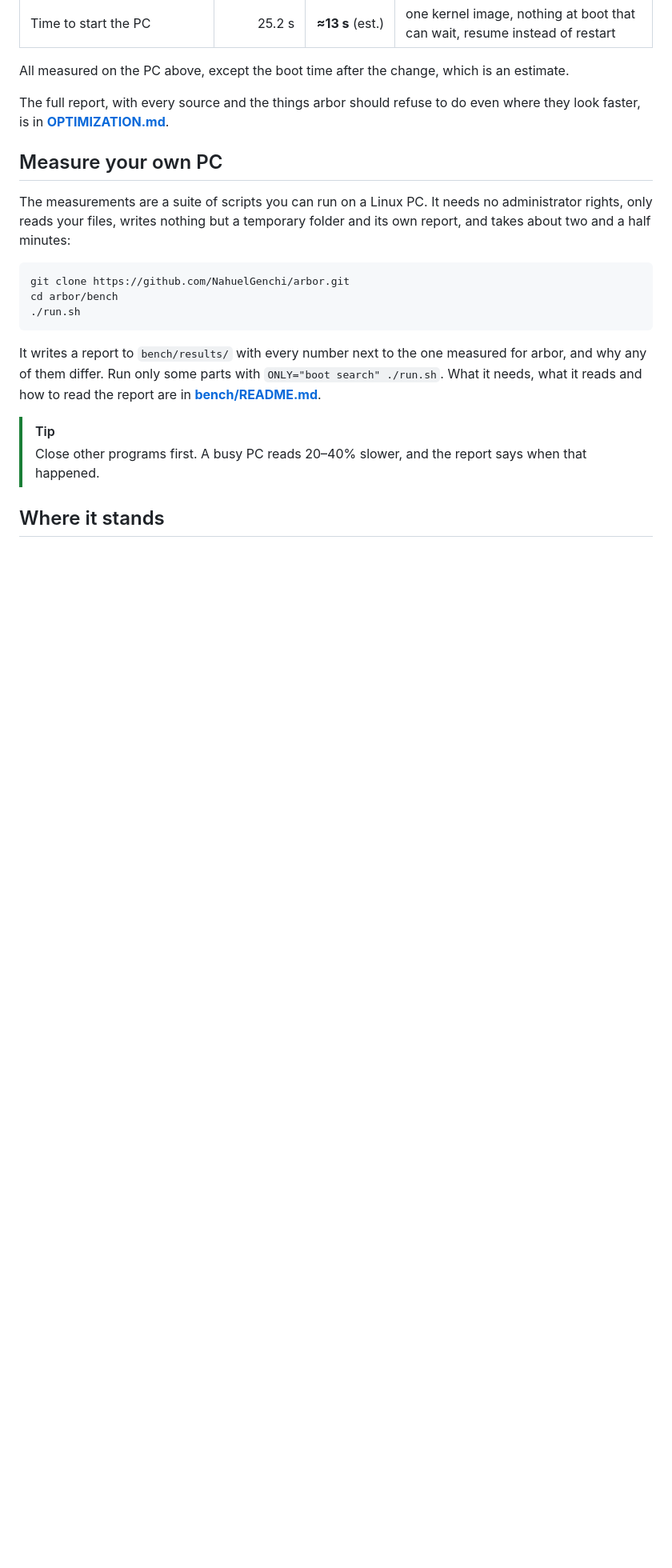
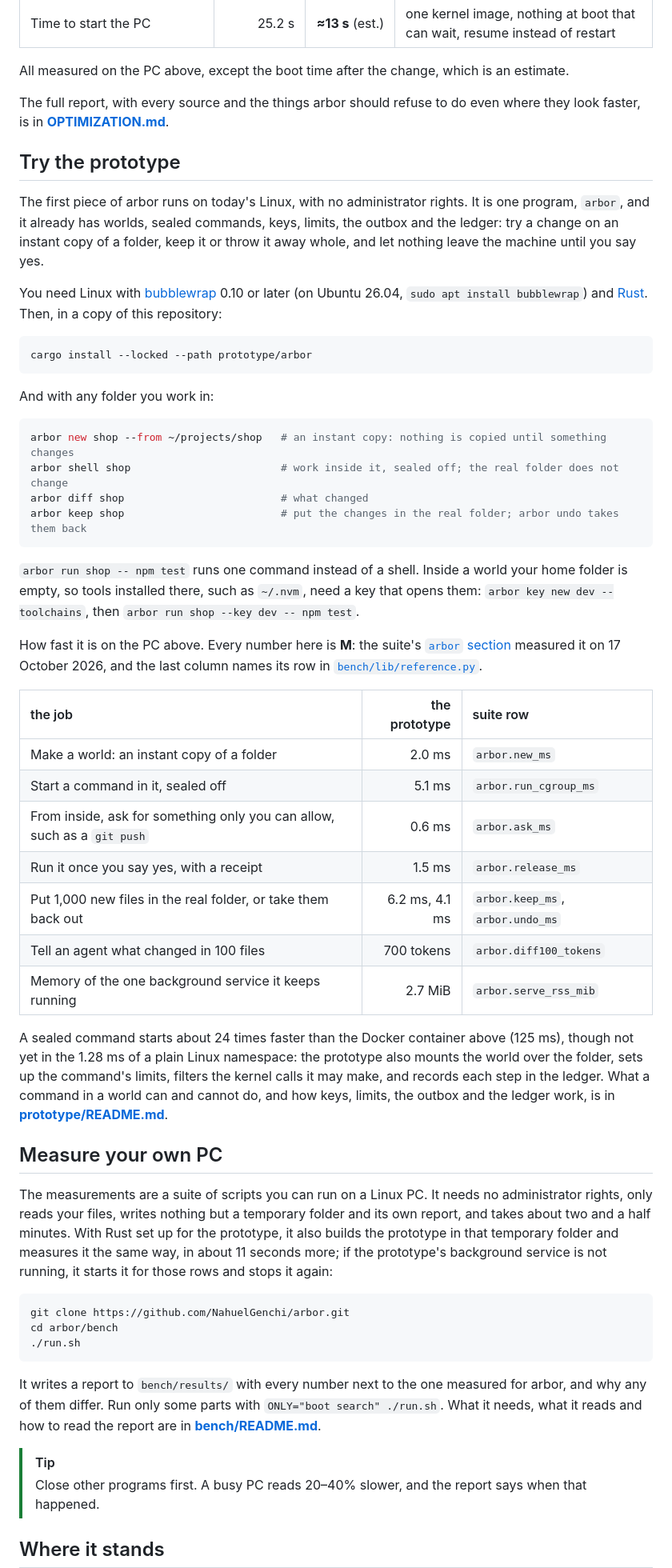
Before and after one commit to NahuelGenchi/arbor, a Markdown page: README.md, the part around one of its changes. Shown at 80% size. GitHub-like rendering; folded sections open; blank space fills up the shorter version.

Commit message:
docs: add Try the prototype to the README, with its measured rows, and bring the roadmap up to date (#39)

````diff
--- a/README.md
+++ b/README.md
@@ -155,9 +155,44 @@ All measured on the PC above, except the boot time after the change, which is an
 
 The full report, with every source and the things arbor should refuse to do even where they look faster, is in **[OPTIMIZATION.md](OPTIMIZATION.md)**.
 
+## Try the prototype
+
+The first piece of arbor runs on today's Linux, with no administrator rights. It is one program, `arbor`, and it already has worlds, sealed commands, keys, limits, the outbox and the ledger: try a change on an instant copy of a folder, keep it or throw it away whole, and let nothing leave the machine until you say yes.
+
+You need Linux with [bubblewrap](https://github.com/containers/bubblewrap) 0.10 or later (on Ubuntu 26.04, `sudo apt install bubblewrap`) and [Rust](https://rustup.rs). Then, in a copy of this repository:
+
+```sh
+cargo install --locked --path prototype/arbor
+```
+
+And with any folder you work in:
+
+```sh
+arbor new shop --from ~/projects/shop   # an instant copy: nothing is copied until something changes
+arbor shell shop                        # work inside it, sealed off; the real folder does not change
+arbor diff shop                         # what changed
+arbor keep shop                         # put the changes in the real folder; arbor undo takes them back
+```
+
+`arbor run shop -- npm test` runs one command instead of a shell. Inside a world your home folder is empty, so tools installed there, such as `~/.nvm`, need a key that opens them: `arbor key new dev --toolchains`, then `arbor run shop --key dev -- npm test`.
+
+How fast it is on the PC above. Every number here is **M**: the suite's [`arbor` section](bench/README.md#sections) measured it on 17 October 2026, and the last column names its row in [`bench/lib/reference.py`](bench/lib/reference.py).
+
+| the job | the prototype | suite row |
+| :--- | ---: | :--- |
+| Make a world: an instant copy of a folder | 2.0 ms | `arbor.new_ms` |
+| Start a command in it, sealed off | 5.1 ms | `arbor.run_cgroup_ms` |
+| From inside, ask for something only you can allow, such as a `git push` | 0.6 ms | `arbor.ask_ms` |
+| Run it once you say yes, with a receipt | 1.5 ms | `arbor.release_ms` |
+| Put 1,000 new files in the real folder, or take them back out | 6.2 ms, 4.1 ms | `arbor.keep_ms`, `arbor.undo_ms` |
+| Tell an agent what changed in 100 files | 700 tokens | `arbor.diff100_tokens` |
+| Memory of the one background service it keeps running | 2.7 MiB | `arbor.serve_rss_mib` |
+
+A sealed command starts about 24 times faster than the Docker container above (125 ms), though not yet in the 1.28 ms of a plain Linux namespace: the prototype also mounts the world over the folder, sets up the command's limits, filters the kernel calls it may make, and records each step in the ledger. What a command in a world can and cannot do, and how keys, limits, the outbox and the ledger work, is in **[prototype/README.md](prototype/README.md)**.
+
 ## Measure your own PC
 
-The measurements are a suite of scripts you can run on a Linux PC. It needs no administrator rights, only reads your files, writes nothing but a temporary folder and its own report, and takes about two and a half minutes:
+The measurements are a suite of scripts you can run on a Linux PC. It needs no administrator rights, only reads your files, writes nothing but a temporary folder and its own report, and takes about two and a half minutes. With Rust set up for the prototype, it also builds the prototype in that temporary folder and measures it the same way, in about 11 seconds more; if the prototype's background service is not running, it starts it for those rows and stops it again:
 
 ```sh
 git clone https://github.com/NahuelGenchi/arbor.git
````
Also changed, not shown: other parts of README.md (+10 -9 lines).
